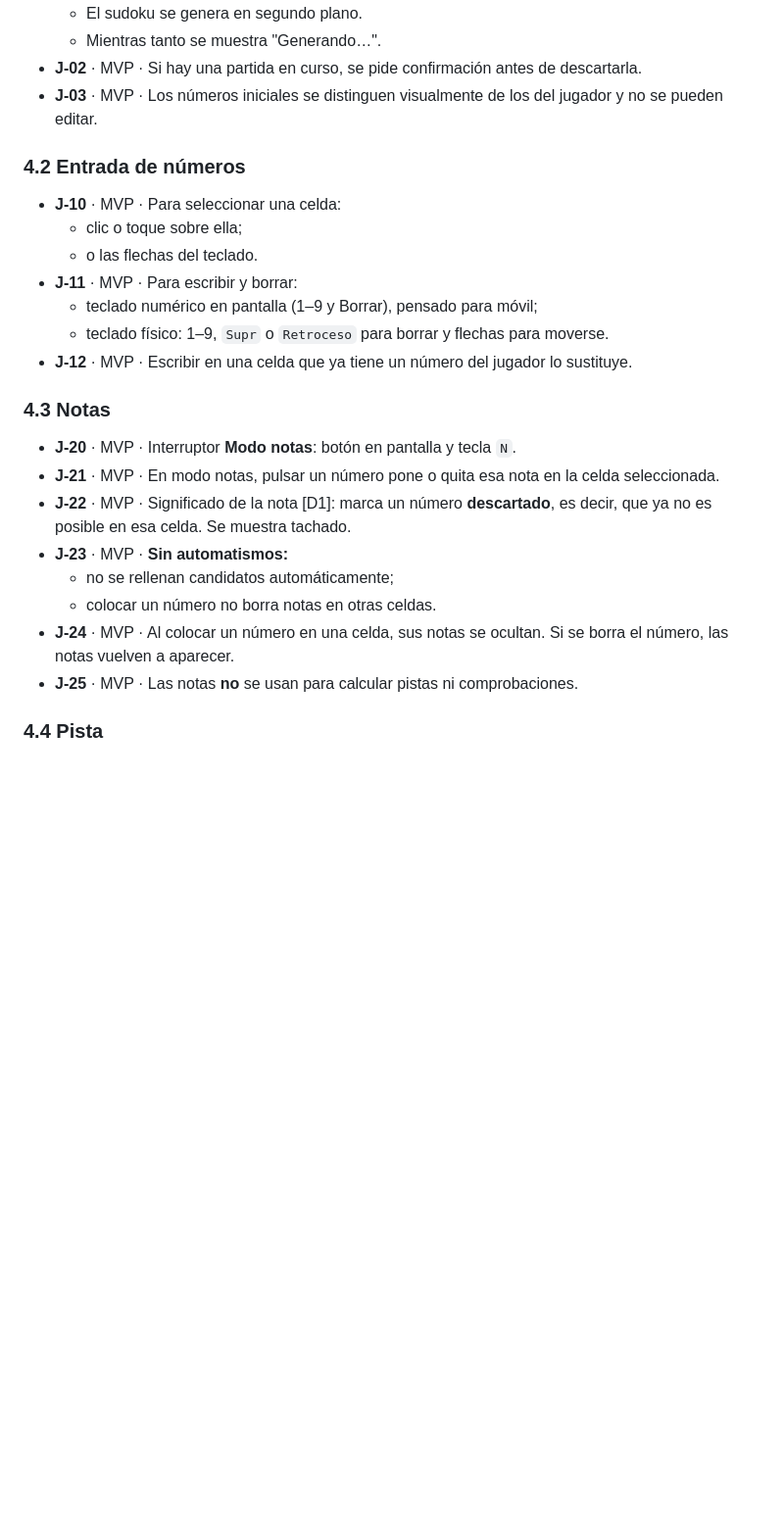
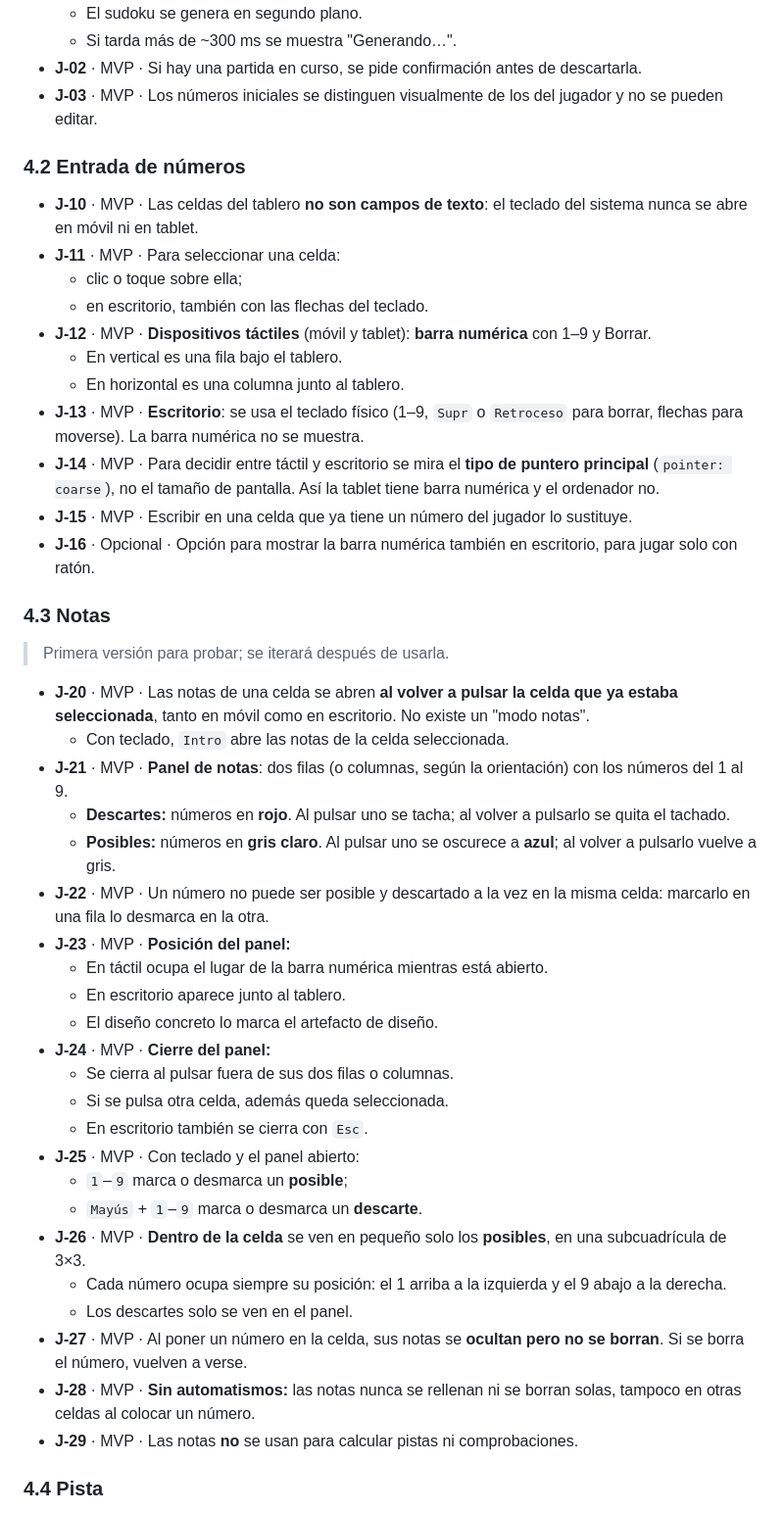
Before and after one commit to taridepaco/Sudoker, a Markdown page: SPEC.md, the part around one of its changes. Shown at 98% size. Drawn GitHub-style; blank space fills up the shorter version.

```diff
--- a/SPEC.md
+++ b/SPEC.md
@@ -63,28 +71,49 @@ Está **fuera de alcance**:
   - El sudoku se genera en segundo plano.
-  - Mientras tanto se muestra "Generando…".
+  - Si tarda más de ~300 ms se muestra "Generando…".
 - **J-02** · MVP · Si hay una partida en curso, se pide confirmación antes de descartarla.
 - **J-03** · MVP · Los números iniciales se distinguen visualmente de los del jugador y no se pueden editar.
 
 ### 4.2 Entrada de números
 
-- **J-10** · MVP · Para seleccionar una celda:
+- **J-10** · MVP · Las celdas del tablero **no son campos de texto**: el teclado del sistema nunca se abre en móvil ni en tablet.
+- **J-11** · MVP · Para seleccionar una celda:
   - clic o toque sobre ella;
-  - o las flechas del teclado.
-- **J-11** · MVP · Para escribir y borrar:
-  - teclado numérico en pantalla (1–9 y Borrar), pensado para móvil;
-  - teclado físico: 1–9, `Supr` o `Retroceso` para borrar y flechas para moverse.
-- **J-12** · MVP · Escribir en una celda que ya tiene un número del jugador lo sustituye.
+  - en escritorio, también con las flechas del teclado.
+- **J-12** · MVP · **Dispositivos táctiles** (móvil y tablet): **barra numérica** con 1–9 y Borrar.
+  - En vertical es una fila bajo el tablero.
+  - En horizontal es una columna junto al tablero.
+- **J-13** · MVP · **Escritorio**: se usa el teclado físico (1–9, `Supr` o `Retroceso` para borrar, flechas para moverse). La barra numérica no se muestra.
+- **J-14** · MVP · Para decidir entre táctil y escritorio se mira el **tipo de puntero principal** (`pointer: coarse`), no el tamaño de pantalla. Así la tablet tiene barra numérica y el ordenador no.
+- **J-15** · MVP · Escribir en una celda que ya tiene un número del jugador lo sustituye.
+- **J-16** · Opcional · Opción para mostrar la barra numérica también en escritorio, para jugar solo con ratón.
 
 ### 4.3 Notas
 
-- **J-20** · MVP · Interruptor **Modo notas**: botón en pantalla y tecla `N`.
-- **J-21** · MVP · En modo notas, pulsar un número pone o quita esa nota en la celda seleccionada.
-- **J-22** · MVP · Significado de la nota [D1]: marca un número **descartado**, es decir, que ya no es posible en esa celda. Se muestra tachado.
-- **J-23** · MVP · **Sin automatismos:**
-  - no se rellenan candidatos automáticamente;
-  - colocar un número no borra notas en otras celdas.
-- **J-24** · MVP · Al colocar un número en una celda, sus notas se ocultan. Si se borra el número, las notas vuelven a aparecer.
-- **J-25** · MVP · Las notas **no** se usan para calcular pistas ni comprobaciones.
+> Primera versión para probar; se iterará después de usarla.
+
+- **J-20** · MVP · Las notas de una celda se abren **al volver a pulsar la celda que ya estaba seleccionada**, tanto en móvil como en escritorio. No existe un "modo notas".
+  - Con teclado, `Intro` abre las notas de la celda seleccionada.
+- **J-21** · MVP · **Panel de notas**: dos filas (o columnas, según la orientación) con los números del 1 al 9.
+  - **Descartes:** números en **rojo**. Al pulsar uno se tacha; al volver a pulsarlo se quita el tachado.
+  - **Posibles:** números en **gris claro**. Al pulsar uno se oscurece a **azul**; al volver a pulsarlo vuelve a gris.
+- **J-22** · MVP · Un número no puede ser posible y descartado a la vez en la misma celda: marcarlo en una fila lo desmarca en la otra.
+- **J-23** · MVP · **Posición del panel:**
+  - En táctil ocupa el lugar de la barra numérica mientras está abierto.
+  - En escritorio aparece junto al tablero.
+  - El diseño concreto lo marca el artefacto de diseño.
+- **J-24** · MVP · **Cierre del panel:**
+  - Se cierra al pulsar fuera de sus dos filas o columnas.
+  - Si se pulsa otra celda, además queda seleccionada.
+  - En escritorio también se cierra con `Esc`.
+- **J-25** · MVP · Con teclado y el panel abierto:
+  - `1`–`9` marca o desmarca un **posible**;
+  - `Mayús` + `1`–`9` marca o desmarca un **descarte**.
+- **J-26** · MVP · **Dentro de la celda** se ven en pequeño solo los **posibles**, en una subcuadrícula de 3×3.
+  - Cada número ocupa siempre su posición: el 1 arriba a la izquierda y el 9 abajo a la derecha.
+  - Los descartes solo se ven en el panel.
+- **J-27** · MVP · Al poner un número en la celda, sus notas se **ocultan pero no se borran**. Si se borra el número, vuelven a verse.
+- **J-28** · MVP · **Sin automatismos:** las notas nunca se rellenan ni se borran solas, tampoco en otras celdas al colocar un número.
+- **J-29** · MVP · Las notas **no** se usan para calcular pistas ni comprobaciones.
 
 ### 4.4 Pista
 
```
Also changed, not shown: other parts of SPEC.md (+150 -151 lines).
